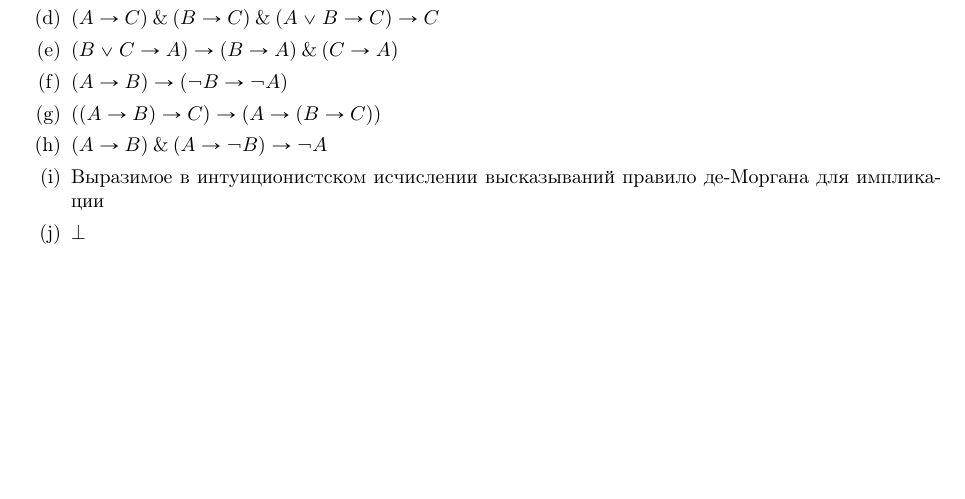
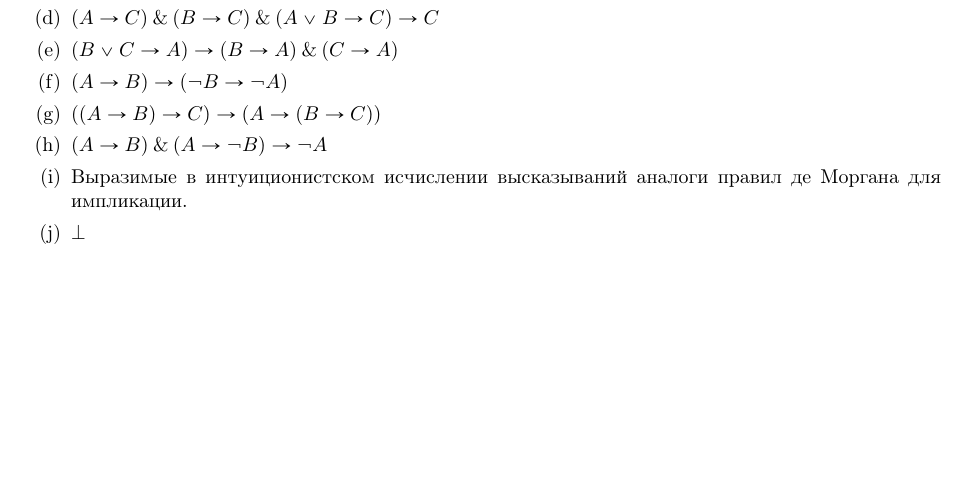
Before and after one commit to shd/logic2023, a LaTeX document (hw-theory.tex): part of page 3 of 3, cut so that both start at the same text. Compiled offline with pdfLaTeX.

Commit message:
Wording improved

```diff
--- a/hw-theory.tex
+++ b/hw-theory.tex
@@ -188,7 +188,7 @@ A negate(Z x) { throw ("Value of type Z is impossible"); }
 \item $(A \rightarrow B) \rightarrow (\neg B \rightarrow \neg A)$
 \item $((A \rightarrow B) \rightarrow C) \rightarrow (A \rightarrow (B \rightarrow C))$
 \item $(A \rightarrow B) \with (A \rightarrow \neg B) \rightarrow \neg A$
-\item Выразимое в интуиционистском исчислении высказываний правило де-Моргана для импликации
+\item Выразимые в интуиционистском исчислении высказываний аналоги правил де Моргана для импликации.
 \item $\bot$
 \end{enumerate}
 
```
Also changed, not shown: hw-theory.pdf, hw-theory.tex (2 more changed lines).
